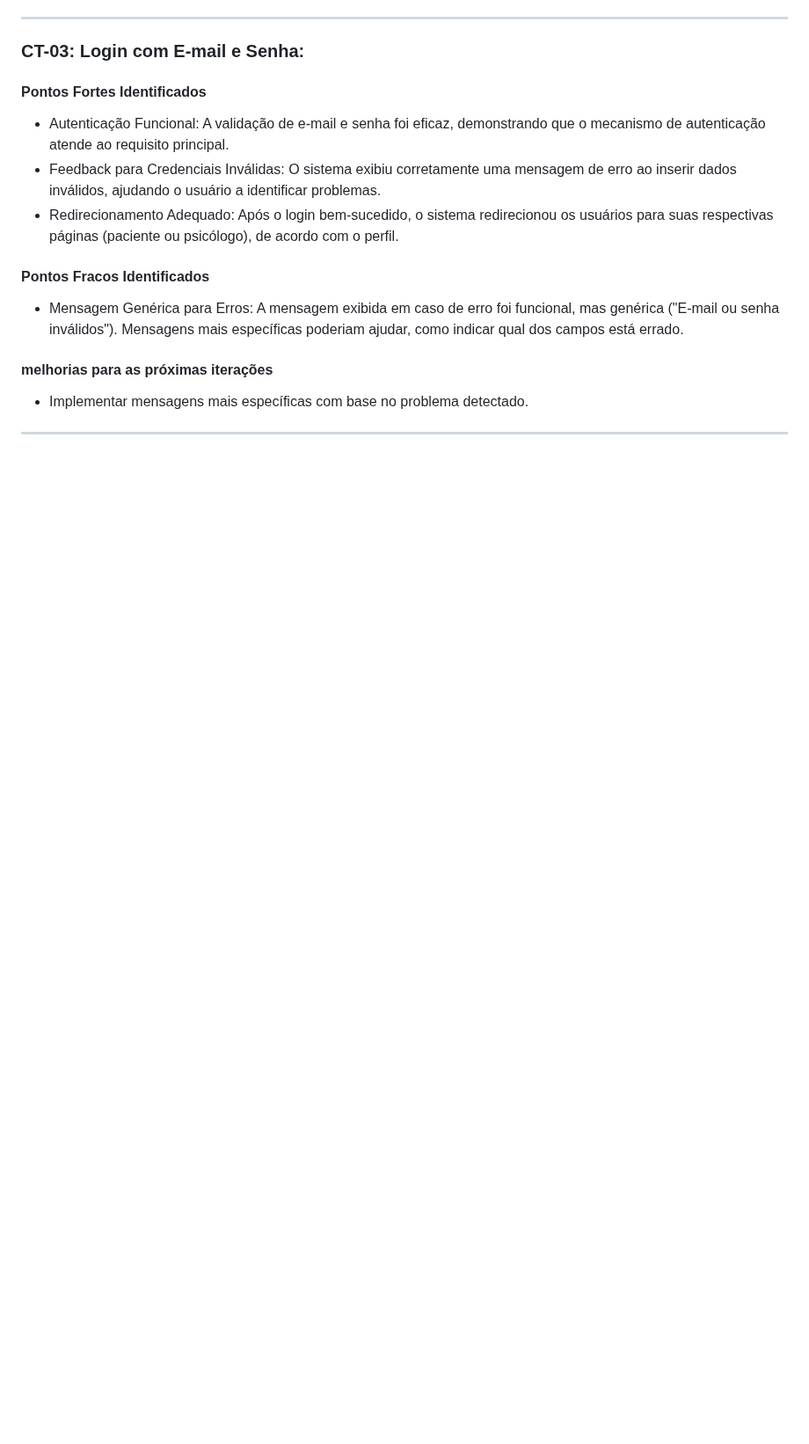
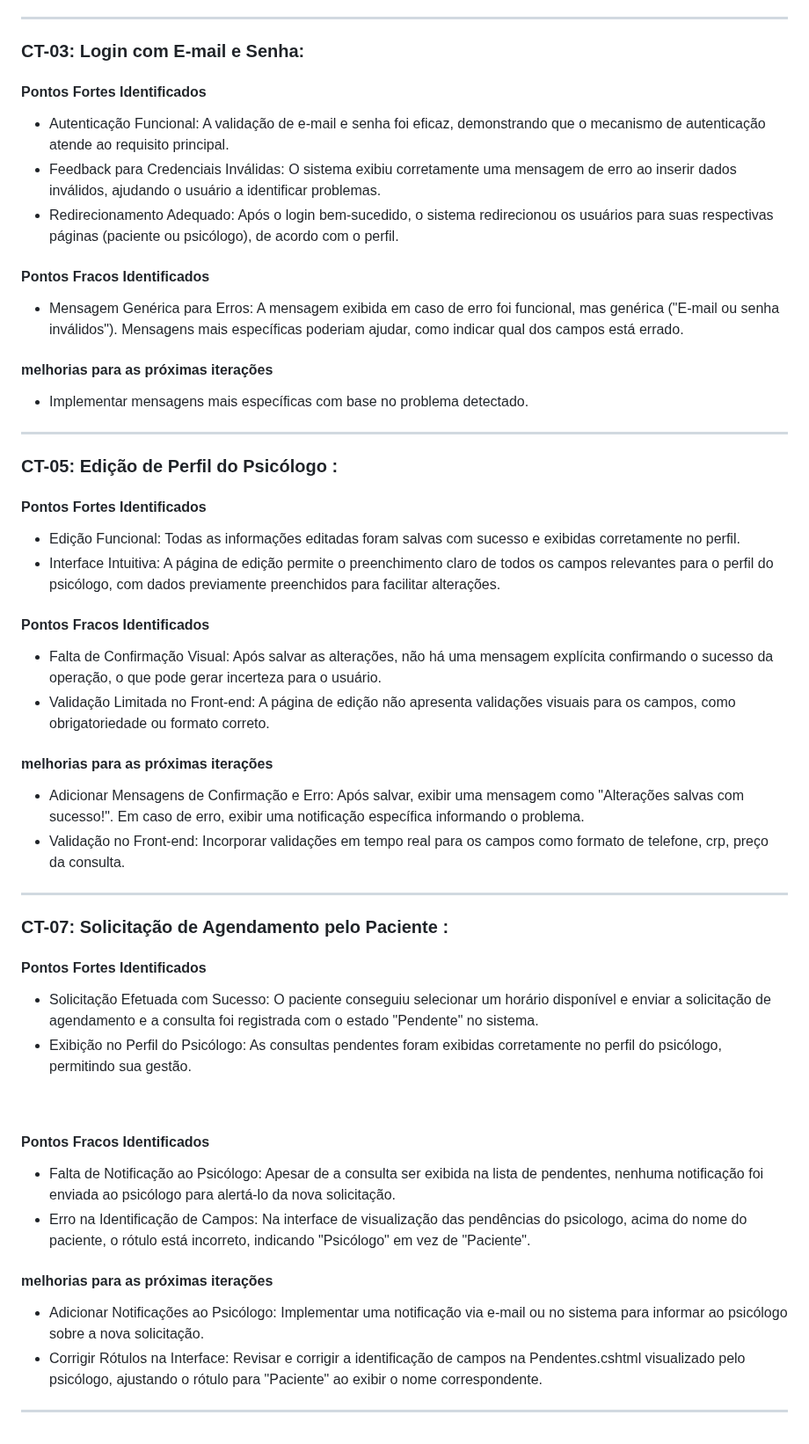
Before and after one commit to emersonjuunior/psiconexao, a Markdown page: docs/09-Registro de Testes de Software.md, the part around one of its changes. Shown at 88% size. GitHub-like rendering; blank space fills up the shorter version.

```diff
--- a/docs/09-Registro de Testes de Software.md
+++ b/docs/09-Registro de Testes de Software.md
@@ -43,3 +58,36 @@ Para cada caso de teste definido no Plano de Testes de Software, realize o regis
 #### melhorias para as próximas iterações <br>
 - Implementar mensagens mais específicas com base no problema detectado.<br>
 ---
+
+### CT-05: Edição de Perfil do Psicólogo :
+#### Pontos Fortes Identificados <br>
+- Edição Funcional: Todas as informações editadas foram salvas com sucesso e exibidas corretamente no perfil.
+- Interface Intuitiva: A página de edição permite o preenchimento claro de todos os campos relevantes para o perfil do psicólogo, com dados previamente preenchidos para facilitar alterações. <br>
+
+#### Pontos Fracos Identificados <br>
+- Falta de Confirmação Visual: Após salvar as alterações, não há uma mensagem explícita confirmando o sucesso da operação, o que pode gerar incerteza para o usuário.
+- Validação Limitada no Front-end: A página de edição não apresenta validações visuais para os campos, como obrigatoriedade ou formato correto.<br>
+
+#### melhorias para as próximas iterações <br>
+- Adicionar Mensagens de Confirmação e Erro:
+Após salvar, exibir uma mensagem como "Alterações salvas com sucesso!".
+Em caso de erro, exibir uma notificação específica informando o problema.
+- Validação no Front-end:
+Incorporar validações em tempo real para os campos como formato de telefone, crp, preço da consulta.<br>
+---
+
+### CT-07: Solicitação de Agendamento pelo Paciente :
+#### Pontos Fortes Identificados <br>
+- Solicitação Efetuada com Sucesso: O paciente conseguiu selecionar um horário disponível e enviar a solicitação de agendamento e a consulta foi registrada com o estado "Pendente" no sistema.
+- Exibição no Perfil do Psicólogo: As consultas pendentes foram exibidas corretamente no perfil do psicólogo, permitindo sua gestão.
+ <br>
+
+#### Pontos Fracos Identificados <br>
+- Falta de Notificação ao Psicólogo:
+Apesar de a consulta ser exibida na lista de pendentes, nenhuma notificação foi enviada ao psicólogo para alertá-lo da nova solicitação.
+- Erro na Identificação de Campos: Na interface de visualização das pendências do psicologo, acima do nome do paciente, o rótulo está incorreto, indicando "Psicólogo" em vez de "Paciente".<br>
+
+#### melhorias para as próximas iterações <br>
+- Adicionar Notificações ao Psicólogo: Implementar uma notificação via e-mail ou no sistema para informar ao psicólogo sobre a nova solicitação.
+- Corrigir Rótulos na Interface: Revisar e corrigir a identificação de campos na Pendentes.cshtml visualizado pelo psicólogo, ajustando o rótulo para "Paciente" ao exibir o nome correspondente.<br>
+---
```
Also changed, not shown: other parts of docs/09-Registro de Testes de Software.md (+17 -2 lines).
